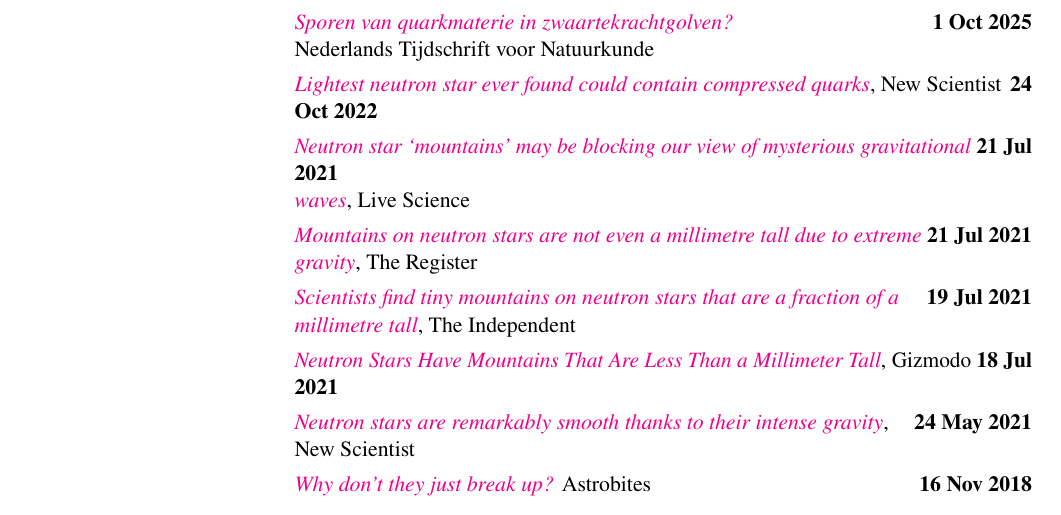
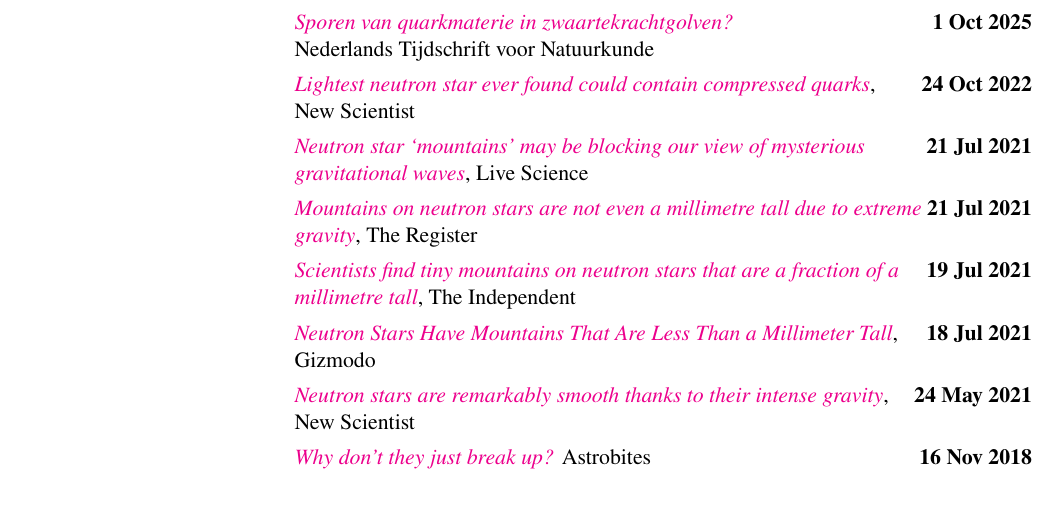
Before and after one commit to fgittins/cv, a LaTeX CV (FabianGittins.tex): part of page 7 of 8, cut so that both start at the same text. Compiled offline with pdfLaTeX.

Commit message:
Reformat press section

```diff
--- a/FabianGittins.tex
+++ b/FabianGittins.tex
@@ -311,14 +311,15 @@
     \item[]
     \href{https://www.newscientist.com/article/2343788-lightest-neutron-star-ever-found-could-contain-compressed-quarks/}%
     {\textit{Lightest neutron star ever found could contain compressed quarks}},
-    New Scientist \hfill \textbf{24 Oct 2022}
+    \hfill \textbf{24 Oct 2022} \\
+    New Scientist
     %
     \item[]
     \href{https://www.livescience.com/millimeter-tall-neutron-star-mountains.html}%
-    {\textit{Neutron star `mountains' may be blocking our view of mysterious gravitational}}
+    {\textit{Neutron star `mountains' may be blocking our view of mysterious}}
     \hfill \textbf{21 Jul 2021} \\
     \href{https://www.livescience.com/millimeter-tall-neutron-star-mountains.html}%
-    {\textit{waves}}, Live Science
+    {\textit{gravitational waves}}, Live Science
     %
     \item[]
     \href{https://www.theregister.com/2021/07/21/mountain_neutron_stars/}%
@@ -337,7 +338,8 @@
     \item[]
     \href{https://gizmodo.com/neutron-stars-have-mountains-that-are-less-than-a-milli-1847309049}%
     {\textit{Neutron Stars Have Mountains That Are Less Than a Millimeter Tall}},
-    Gizmodo \hfill \textbf{18 Jul 2021}
+    \hfill \textbf{18 Jul 2021} \\
+    Gizmodo
     %
     \item[]
     \href{https://www.newscientist.com/article/2278363-neutron-stars-are-remarkably-smooth-thanks-to-their-intense-gravity/}%
```
